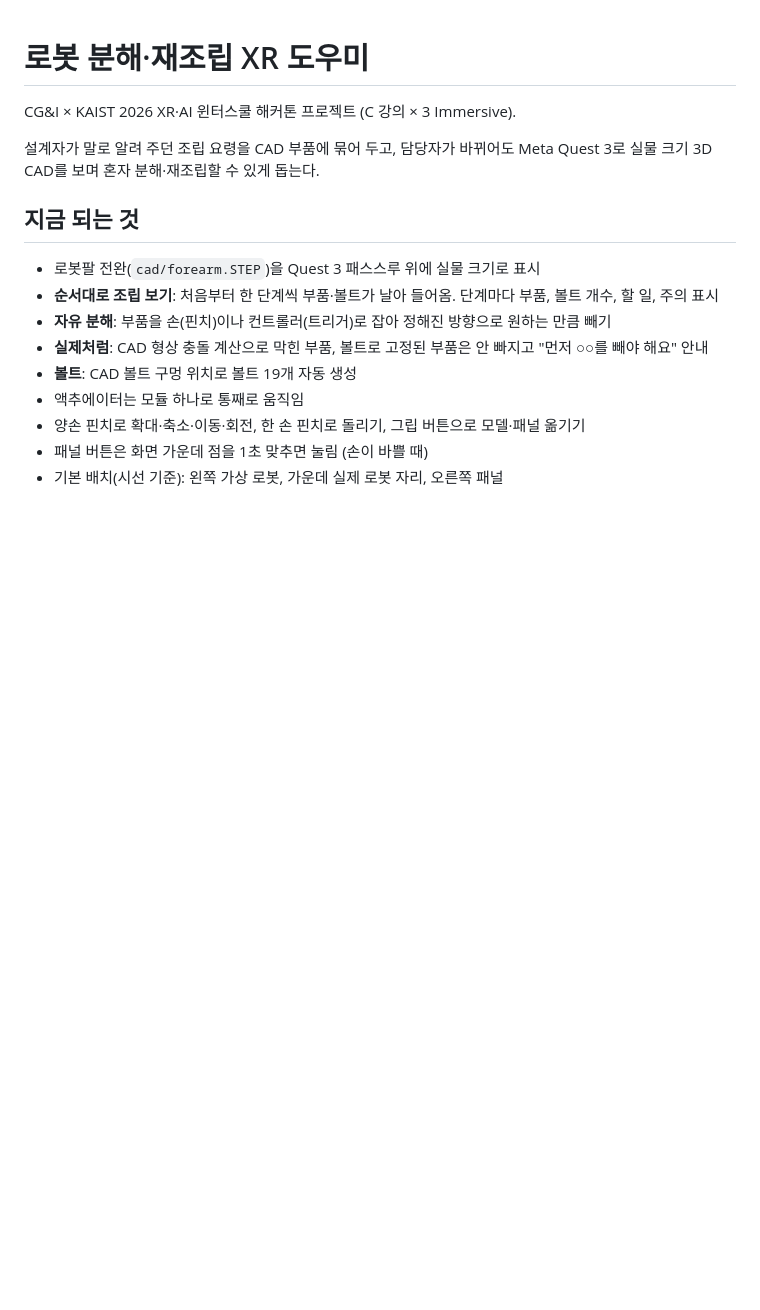
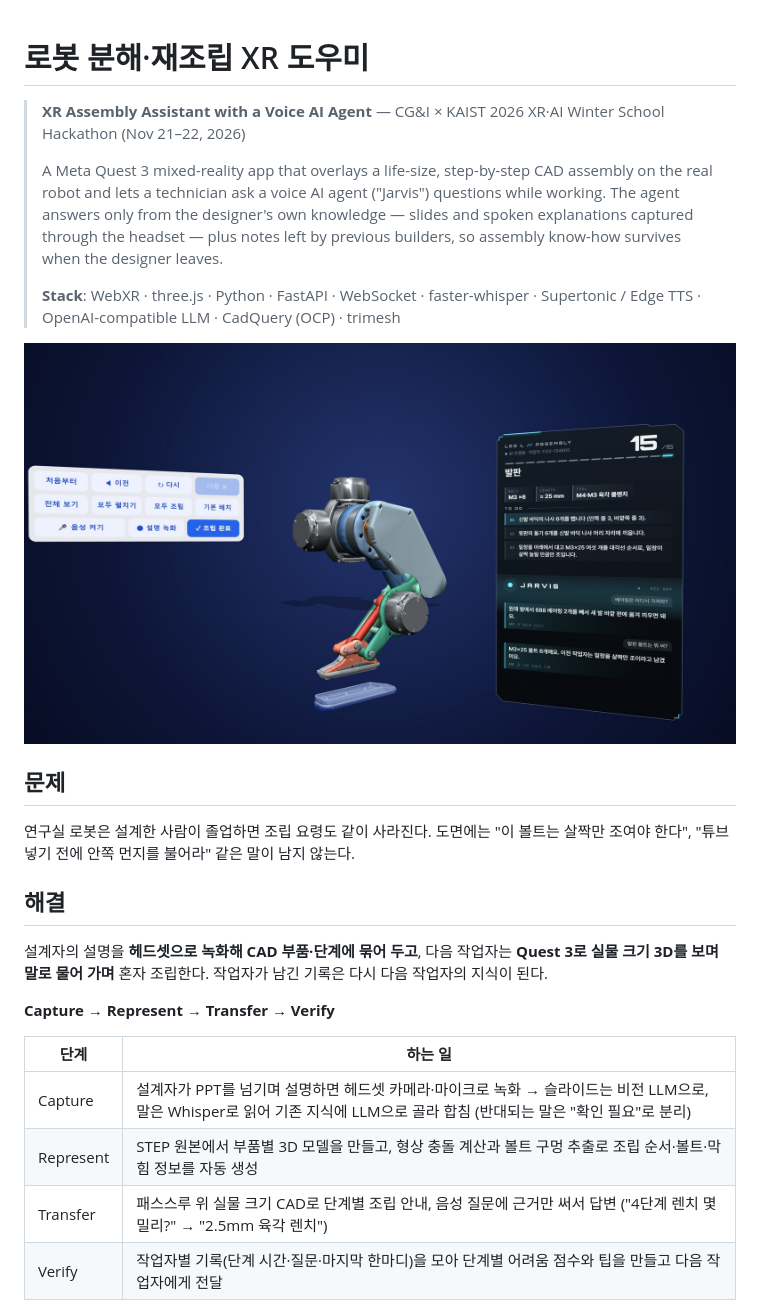
Before and after one commit to kimyejun0113/forearm-xr-assembly, a Markdown page: README.md, the part around one of its changes. Rendered like a GitHub page; pictures changed too: docs/images/xr-screen.jpg (added); blank space fills up the shorter version.

Commit message:
대회 후 정리: README를 프로젝트 소개용으로 다시 쓰고, 인수인계·영상 구성 문서와 화면·구조 그림을 docs/로
Co-Authored-By: Claude Opus 5.5 <noreply@anthropic.com>

```diff
--- a/README.md
+++ b/README.md
@@ -1,17 +1,27 @@
 # 로봇 분해·재조립 XR 도우미
 
-CG&I × KAIST 2026 XR·AI 윈터스쿨 해커톤 프로젝트 (C 강의 × 3 Immersive).
+> **XR Assembly Assistant with a Voice AI Agent** — CG&I × KAIST 2026 XR·AI Winter School Hackathon (Nov 21–22, 2026)
+>
+> A Meta Quest 3 mixed-reality app that overlays a life-size, step-by-step CAD assembly on the real robot and lets a technician ask a voice AI agent ("Jarvis") questions while working. The agent answers only from the designer's own knowledge — slides and spoken explanations captured through the headset — plus notes left by previous builders, so assembly know-how survives when the designer leaves.
+>
+> **Stack**: WebXR · three.js · Python · FastAPI · WebSocket · faster-whisper · Supertonic / Edge TTS · OpenAI-compatible LLM · CadQuery (OCP) · trimesh
 
-설계자가 말로 알려 주던 조립 요령을 CAD 부품에 묶어 두고, 담당자가 바뀌어도 Meta Quest 3로 실물 크기 3D CAD를 보며 혼자 분해·재조립할 수 있게 돕는다.
+<p align="center"><img src="docs/images/xr-screen.jpg" width="820" alt="XR 화면: 왼다리 15단계, 왼쪽 버튼 패널, 가운데 3D CAD, 오른쪽 단계 카드와 AI 조수 대화"></p>
 
-## 지금 되는 것
+## 문제
 
-- 로봇팔 전완(`cad/forearm.STEP`)을 Quest 3 패스스루 위에 실물 크기로 표시
-- **순서대로 조립 보기**: 처음부터 한 단계씩 부품·볼트가 날아 들어옴. 단계마다 부품, 볼트 개수, 할 일, 주의 표시
-- **자유 분해**: 부품을 손(핀치)이나 컨트롤러(트리거)로 잡아 정해진 방향으로 원하는 만큼 빼기
-- **실제처럼**: CAD 형상 충돌 계산으로 막힌 부품, 볼트로 고정된 부품은 안 빠지고 "먼저 ○○를 빼야 해요" 안내
-- **볼트**: CAD 볼트 구멍 위치로 볼트 19개 자동 생성
-- 액추에이터는 모듈 하나로 통째로 움직임
-- 양손 핀치로 확대·축소·이동·회전, 한 손 핀치로 돌리기, 그립 버튼으로 모델·패널 옮기기
-- 패널 버튼은 화면 가운데 점을 1초 맞추면 눌림 (손이 바쁠 때)
-- 기본 배치(시선 기준): 왼쪽 가상 로봇, 가운데 실제 로봇 자리, 오른쪽 패널
+연구실 로봇은 설계한 사람이 졸업하면 조립 요령도 같이 사라진다. 도면에는 "이 볼트는 살짝만 조여야 한다", "튜브 넣기 전에 안쪽 먼지를 불어라" 같은 말이 남지 않는다.
+
+## 해결
+
+설계자의 설명을 **헤드셋으로 녹화해 CAD 부품·단계에 묶어 두고**, 다음 작업자는 **Quest 3로 실물 크기 3D를 보며 말로 물어 가며** 혼자 조립한다. 작업자가 남긴 기록은 다시 다음 작업자의 지식이 된다.
+
+**Capture → Represent → Transfer → Verify**
+
+| 단계 | 하는 일 |
+|---|---|
+| Capture | 설계자가 PPT를 넘기며 설명하면 헤드셋 카메라·마이크로 녹화 → 슬라이드는 비전 LLM으로, 말은 Whisper로 읽어 기존 지식에 LLM으로 골라 합침 (반대되는 말은 "확인 필요"로 분리) |
+| Represent | STEP 원본에서 부품별 3D 모델을 만들고, 형상 충돌 계산과 볼트 구멍 추출로 조립 순서·볼트·막힘 정보를 자동 생성 |
+| Transfer | 패스스루 위 실물 크기 CAD로 단계별 조립 안내, 음성 질문에 근거만 써서 답변 ("4단계 렌치 몇 밀리?" → "2.5mm 육각 렌치") |
+| Verify | 작업자별 기록(단계 시간·질문·마지막 한마디)을 모아 단계별 어려움 점수와 팁을 만들고 다음 작업자에게 전달 |
+
```
Also changed, not shown: other parts of README.md (+69 -38 lines), agent/README.md (+1 -0 lines), docs/HANDOFF.md (renamed from HANDOFF.md, +1 -1 lines), docs/demo-video-plan.md (added, +24 -0 lines), docs/images/architecture.png (added), 2 other files.
